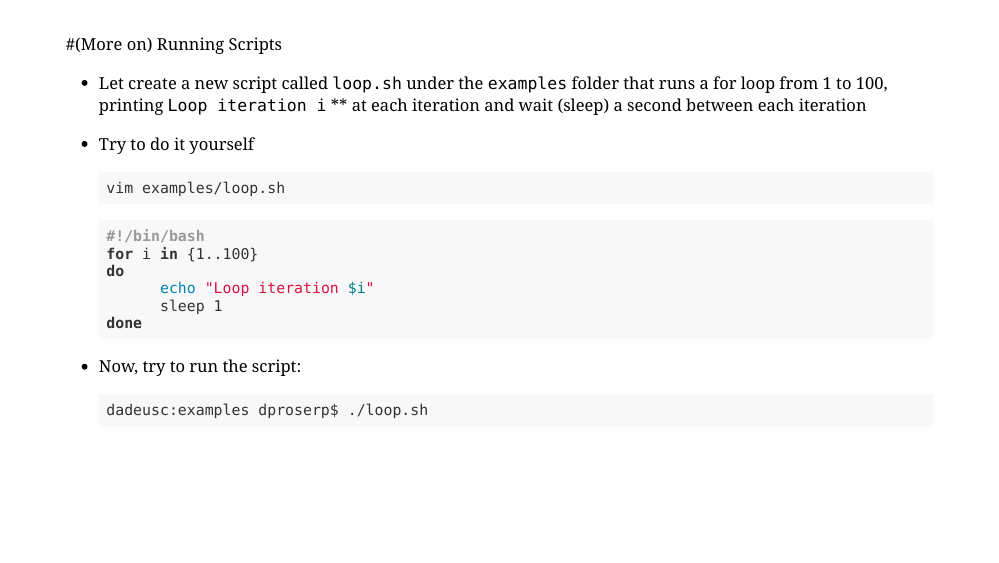
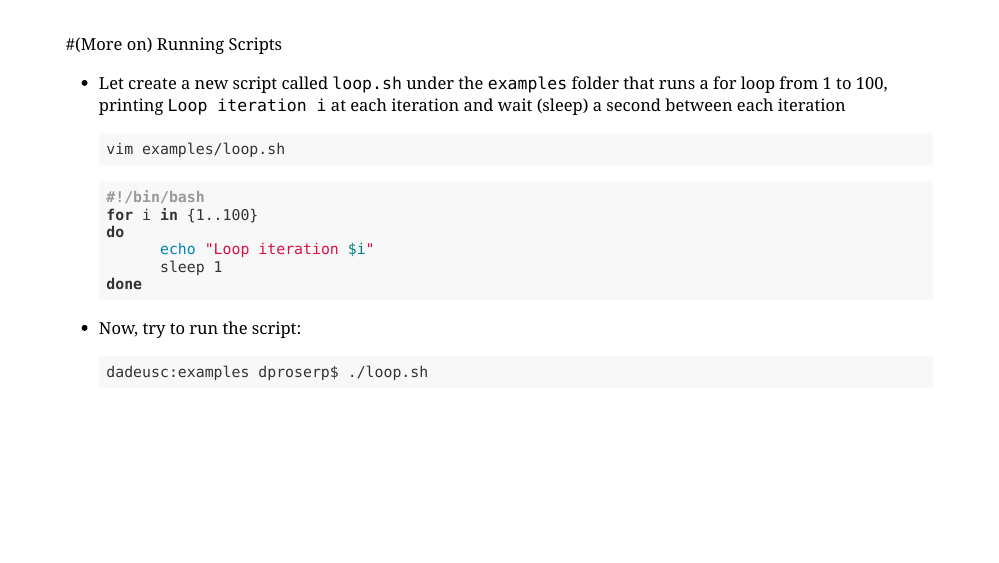
Before and after one commit to dadepro/mkt-615, an R Markdown document (lectures/03-shell/03-shell.Rmd): page 67 of 76. Rendered offline with R 4.5, knitr and Pandoc, with nearby package versions; the slides are laid out offline by our stand-in for remark.js, each with all of its steps uncovered, in fonts that may differ from those the slides ask for, and without slide numbers, shadows or browser add-ons.

````diff
--- a/lectures/03-shell/03-shell.Rmd
+++ b/lectures/03-shell/03-shell.Rmd
@@ -1083,11 +1083,7 @@
 
 #(More on) Running Scripts
 
-- Let create a new script called `loop.sh` under the `examples` folder that runs a for loop from 1 to 100, printing `Loop iteration i` ** at each iteration and wait (sleep) a second between each iteration
-
-- Try to do it yourself
-
---
+- Let create a new script called `loop.sh` under the `examples` folder that runs a for loop from 1 to 100, printing `Loop iteration i` at each iteration and wait (sleep) a second between each iteration
 
   ```{bash, eval=FALSE}
   vim examples/loop.sh
````
Also changed, not shown: lectures/03-shell/03-shell.html.
